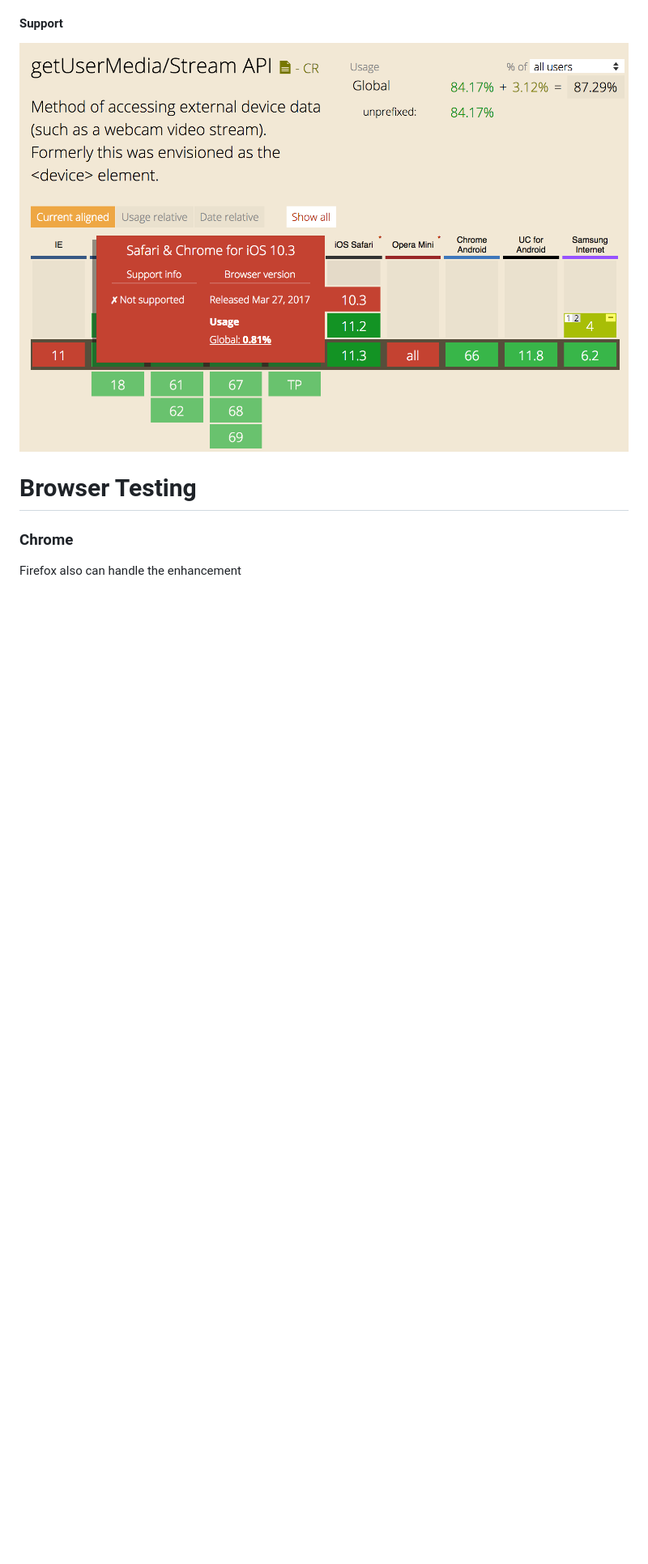
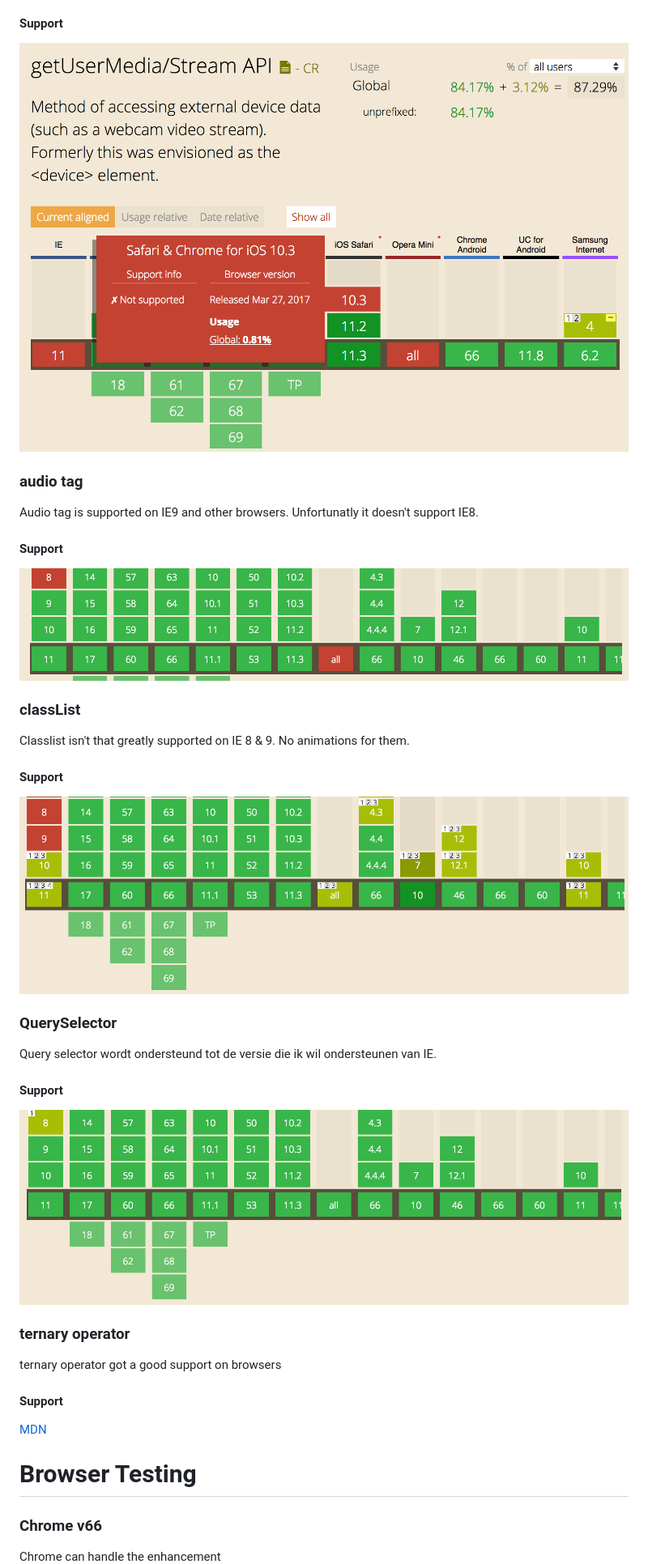
Before and after one commit to Sam-Guliker/drumkit, a Markdown page: README.md, the part around the change printed below. Shown: that part at 81% size. Drawn GitHub-style; pictures changed too: images/audio.png (added), images/classlist.png (added), images/qs.png (added); blank space fills up the shorter version.

Commit message:
small readme update

```diff
--- a/README.md
+++ b/README.md
@@ -121,9 +121,36 @@ getUserMedia got the same story as Web Audio API.
 #### Support
 ![Web Audio API](images/getuser.png)
 
+### audio tag
+Audio tag is supported on IE9 and other browsers.
+Unfortunatly it doesn't support IE8.
+#### Support
+![audiotag](images/audio.png)
+
+### classList
+Classlist isn't that greatly supported on IE 8 & 9.
+No animations for them.
+
+#### Support
+![classList](images/classlist.png)
+
+### QuerySelector
+Query selector wordt ondersteund tot de versie die ik wil ondersteunen van IE.
+
+#### Support
+![querySelector](images/qs.png)
+
+### ternary operator
+ternary operator got a good support on browsers
+
+#### Support
+[MDN](https://developer.mozilla.org/en-US/docs/Web/JavaScript/Reference/Operators/Conditional_Operator)
+
+
+
 # Browser Testing
-### Chrome
-Firefox also can handle the enhancement
+### Chrome v66
+Chrome can handle the enhancement
 ![chrome-browser](images/chrome.png)
 Firefox also can handle the enhancement
 ![firefox-browser](images/firefox.png)
```
Also changed, not shown: other parts of README.md (+3 -1 lines).
